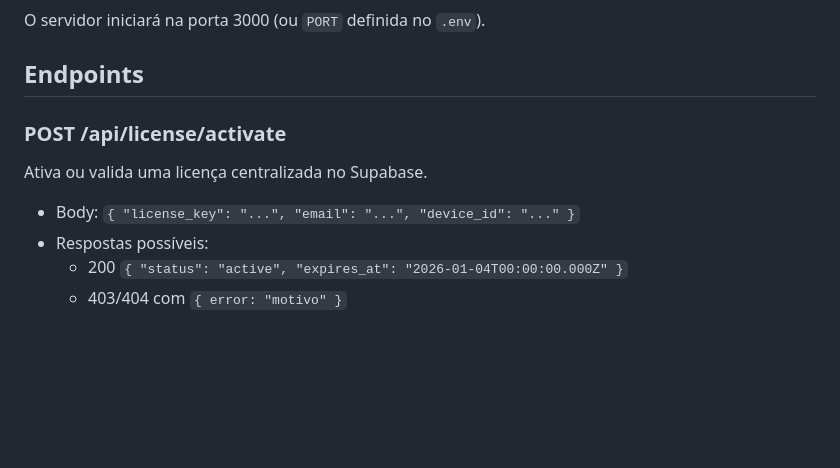
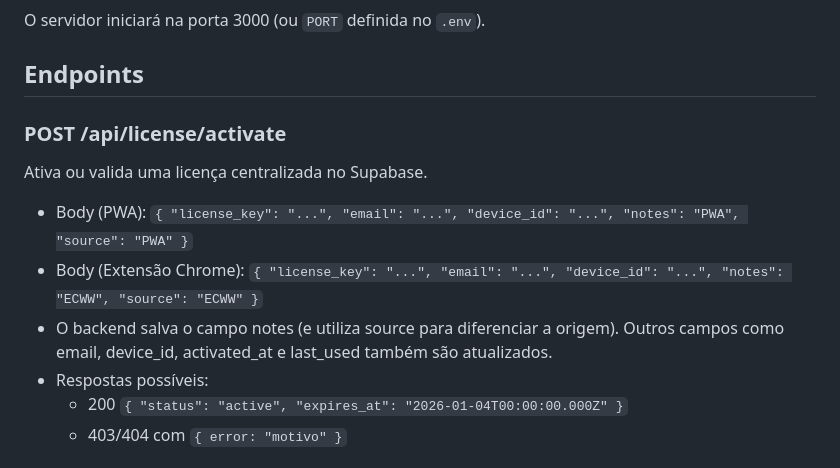
Before and after one commit to AugustoSeixasCorretorAvaliador/HEROIA-FULL-Nuven, a Markdown page: README.md, the part around the change. Drawn GitHub-style; blank space fills up the shorter version.

````diff
--- a/README.md
+++ b/README.md
@@ -27,9 +27,12 @@ node server.js
 ```
 O servidor iniciará na porta 3000 (ou `PORT` definida no `.env`).
 ## Endpoints
+
 ### POST /api/license/activate
 Ativa ou valida uma licença centralizada no Supabase.
-- Body: `{ "license_key": "...", "email": "...", "device_id": "..." }`
+- Body (PWA): `{ "license_key": "...", "email": "...", "device_id": "...", "notes": "PWA", "source": "PWA" }`
+- Body (Extensão Chrome): `{ "license_key": "...", "email": "...", "device_id": "...", "notes": "ECWW", "source": "ECWW" }`
+- O backend salva o campo notes (e utiliza source para diferenciar a origem). Outros campos como email, device_id, activated_at e last_used também são atualizados.
 - Respostas possíveis:
   - 200 `{ "status": "active", "expires_at": "2026-01-04T00:00:00.000Z" }`
   - 403/404 com `{ error: "motivo" }`
````
